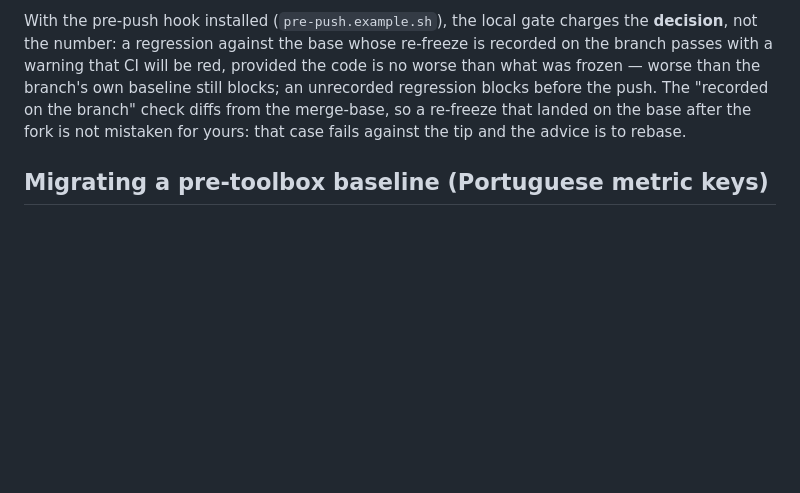
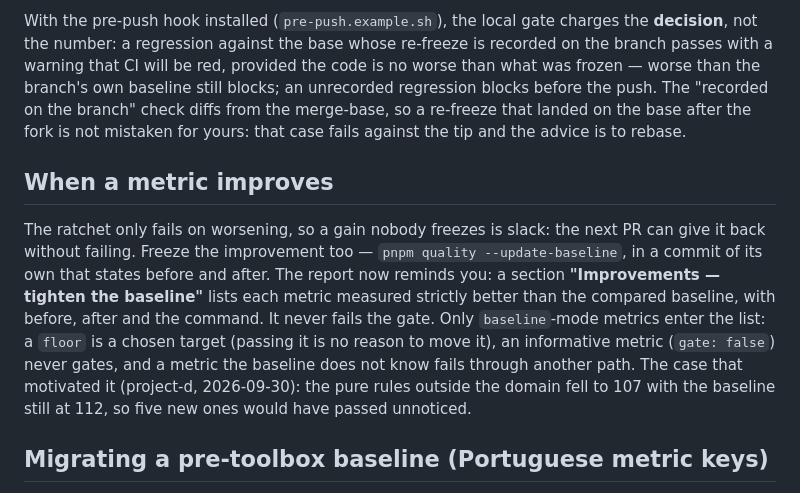
Before and after one commit to Lukiita/toolbox, a Markdown page: templates/quality-gate/README.md, the part around the change. Rendered like a GitHub page; blank space fills up the shorter version.

Commit message:
docs(quality-gate): an improvement is frozen too, and the report now reminds you
The template README explained re-freezing only for a worsening. It now has a
short "When a metric improves" section: freeze the gain in a commit of its own,
and the report's new "Improvements - tighten the baseline" section tells you
which metrics and what to run. Measured case: frozen 112, measured 107.

Co-Authored-By: Claude Fable 5.1 <noreply@anthropic.com>
Claude-Session: https://claude.ai/code/session_01B51VqNVmQxsvARJE76X1T1

```diff
--- a/templates/quality-gate/README.md
+++ b/templates/quality-gate/README.md
@@ -78,6 +78,10 @@ Two cases are handled automatically when comparing against the base (`effectiveB
 
 With the pre-push hook installed (`pre-push.example.sh`), the local gate charges the **decision**, not the number: a regression against the base whose re-freeze is recorded on the branch passes with a warning that CI will be red, provided the code is no worse than what was frozen — worse than the branch's own baseline still blocks; an unrecorded regression blocks before the push. The "recorded on the branch" check diffs from the merge-base, so a re-freeze that landed on the base after the fork is not mistaken for yours: that case fails against the tip and the advice is to rebase.
 
+## When a metric improves
+
+The ratchet only fails on worsening, so a gain nobody freezes is slack: the next PR can give it back without failing. Freeze the improvement too — `pnpm quality --update-baseline`, in a commit of its own that states before and after. The report now reminds you: a section **"Improvements — tighten the baseline"** lists each metric measured strictly better than the compared baseline, with before, after and the command. It never fails the gate. Only `baseline`-mode metrics enter the list: a `floor` is a chosen target (passing it is no reason to move it), an informative metric (`gate: false`) never gates, and a metric the baseline does not know fails through another path. The case that motivated it (project-d, 2026-09-30): the pure rules outside the domain fell to 107 with the baseline still at 112, so five new ones would have passed unnoticed.
+
 ## Migrating a pre-toolbox baseline (Portuguese metric keys)
 
 Older installs (Project A) use Portuguese metric keys (`cobertura-percentual`, …). One command migrates: set `"language": "pt"` in the json if you want the report to stay Portuguese, run `pnpm quality --update-baseline`, and commit — the English keys are born from `METRIC_DEFAULTS` (edit labels/sections to Portuguese if desired) and the old keys are pruned. Note: the PR-comment marker changed from `<!-- portao-de-qualidade -->` to `<!-- quality-gate -->`, so the first CI run creates a fresh comment — delete the orphaned old one once.
```
